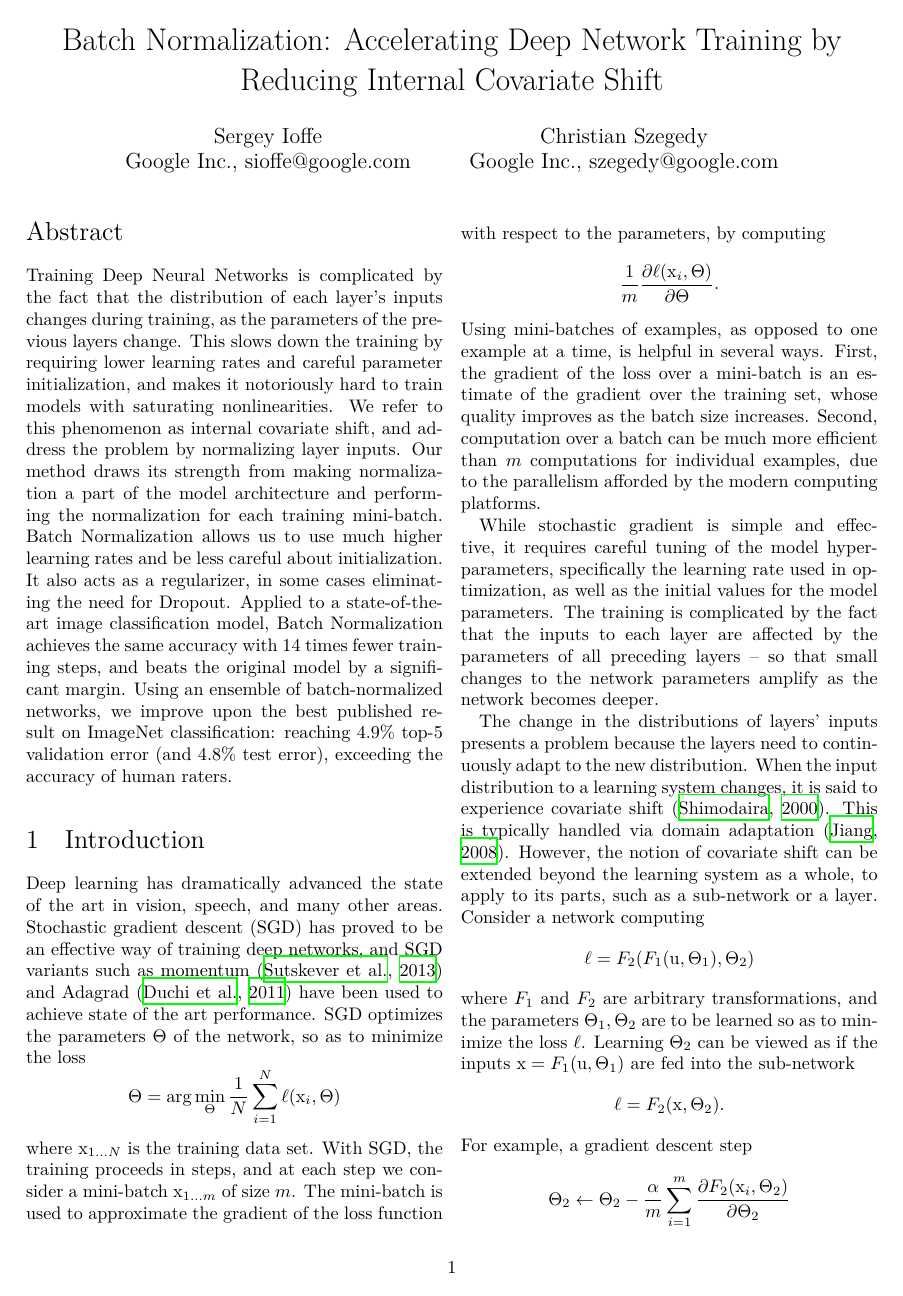
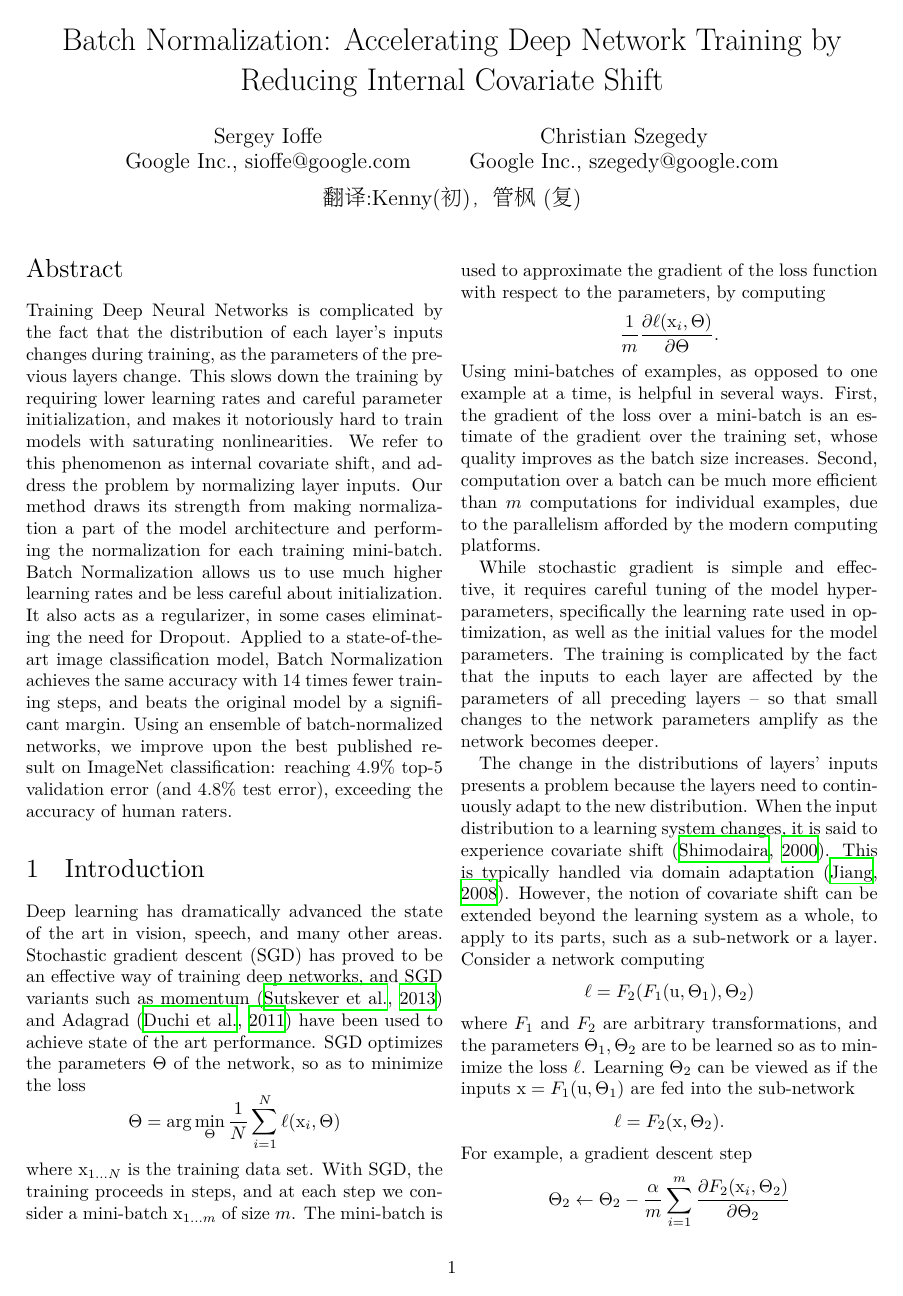
Before and after one commit to JulyEdu-PaperTranslation/DeepLearning, a LaTeX paper (Batch_Normalization/arx.tex): page 1 of 11. Compiled offline with XeLaTeX.

Commit message:
adding 翻译人员

```diff
--- a/Batch_Normalization/arx.tex
+++ b/Batch_Normalization/arx.tex
@@ -1,4 +1,6 @@
 \documentclass[twocolumn]{article}
+\usepackage{xeCJK}  %必须加xeCJK包
+\setCJKmainfont{AR PL UMing CN}  %换成本地字体
 
 \usepackage{times}
 \usepackage{graphicx} % more modern
@@ -58,7 +60,8 @@
 \title{Batch Normalization: Accelerating Deep Network Training by Reducing Internal Covariate Shift}
 
 \author{Sergey Ioffe \\Google Inc., {\sl sioffe@google.com} \and
-Christian Szegedy \\Google Inc., {\sl szegedy@google.com}}
+Christian Szegedy \\Google Inc., {\sl szegedy@google.com} \and 翻译:Kenny(初)，管枫(复)
+}
 
 \date{}
 
```
